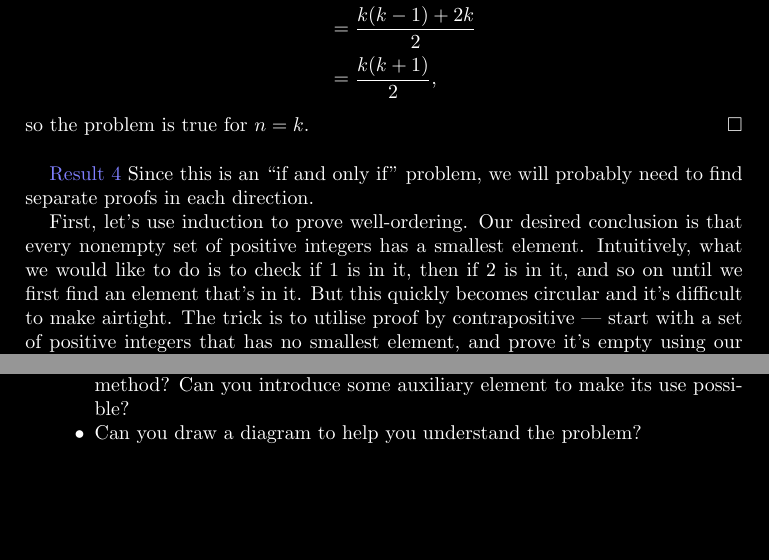
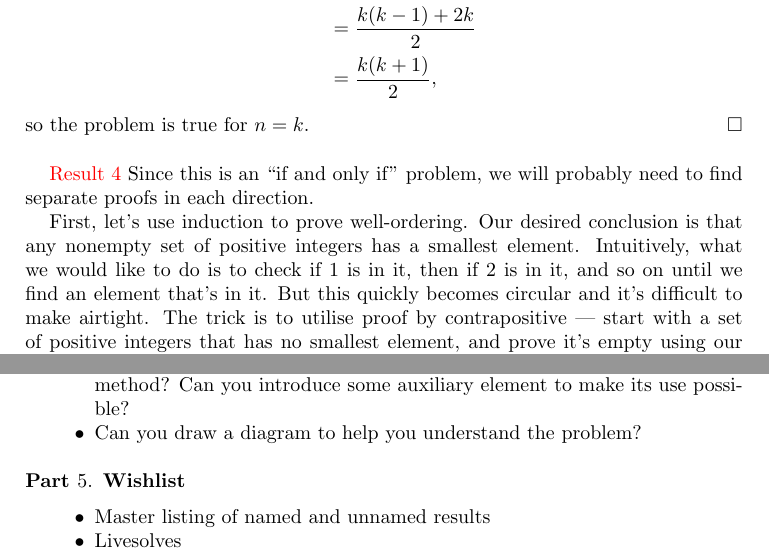
Before and after one commit to gispisquared/madmans-ravings, a LaTeX paper (Book.tex): two parts of pages 9 and 16 of 16, joined at a grey line, cut so that both start at the same text, the shorter picture padded with empty space. Compiled offline with pdfLaTeX.

Commit message:
Killed forced dark mode, added todo list

```diff
--- a/Book.tex
+++ b/Book.tex
@@ -1,12 +1,9 @@
 %chktex-file 3
 \documentclass{amsart}
 \usepackage{amsmath,amssymb,amsthm,tcolorbox,hyperref}
-\tcbset{colback=gray!15!black, coltext=white}
-\hypersetup{colorlinks=true, linkcolor=blue!50!white}
+\hypersetup{colorlinks=true}
 \newtheorem{problem}{Problem}
 \newtheorem{result}{Result}
-\pagecolor{black}
-\color{white}
 \newcommand{\LHS}{\text{LHS}}
 \newcommand{\RHS}{\text{RHS}}
 \newcommand{\Rr}{\mathbb{R}}
@@ -408,9 +405,9 @@ Since this is an ``if and only if'' problem, we will probably need to find
 separate proofs in each direction.
 
 First, let's use induction to prove well-ordering. Our desired conclusion is
-that every nonempty set of positive integers has a smallest element. Intuitively,
+that any nonempty set of positive integers has a smallest element. Intuitively,
 what we would like to do is to check if 1 is in it, then if 2 is in it, and so
-on until we first find an element that's in it. But this quickly becomes circular
+on until we find an element that's in it. But this quickly becomes circular
 and it's difficult to make airtight. The trick is to utilise proof by
 contrapositive --- start with a set of positive integers that has no smallest
 element, and prove it's empty using our sequential checking process. Make sure
@@ -774,4 +771,9 @@ here.
     method? Can you introduce some auxiliary element to make its use possible?
   \item Can you draw a diagram to help you understand the problem?
 \end{itemize}
+\part{Wishlist}
+  \begin{itemize}
+    \item Master listing of named and unnamed results
+    \item Livesolves
+  \end{itemize}
 \end{document}
```
Also changed, not shown: Book.pdf, Book.tex (6 more changed lines).
